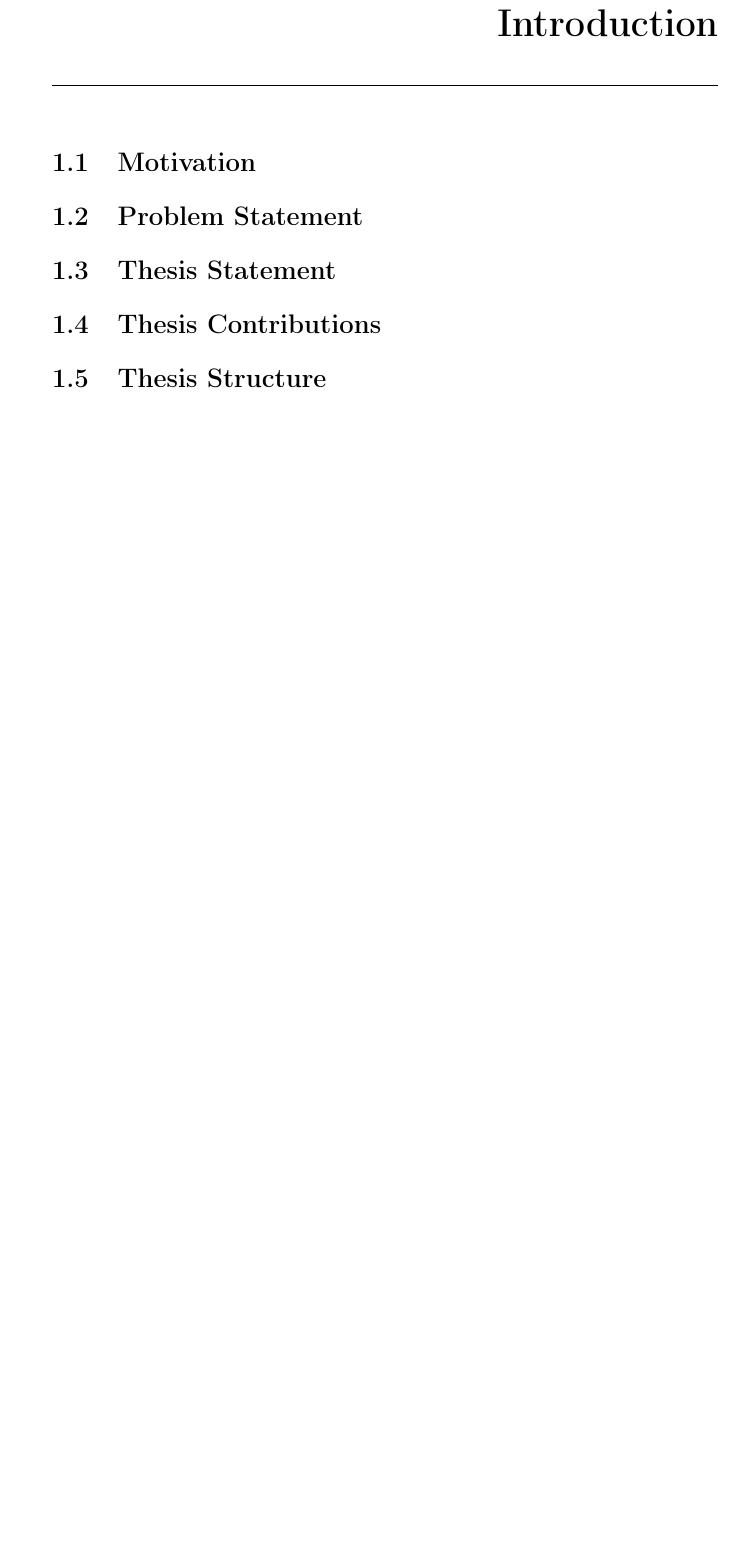
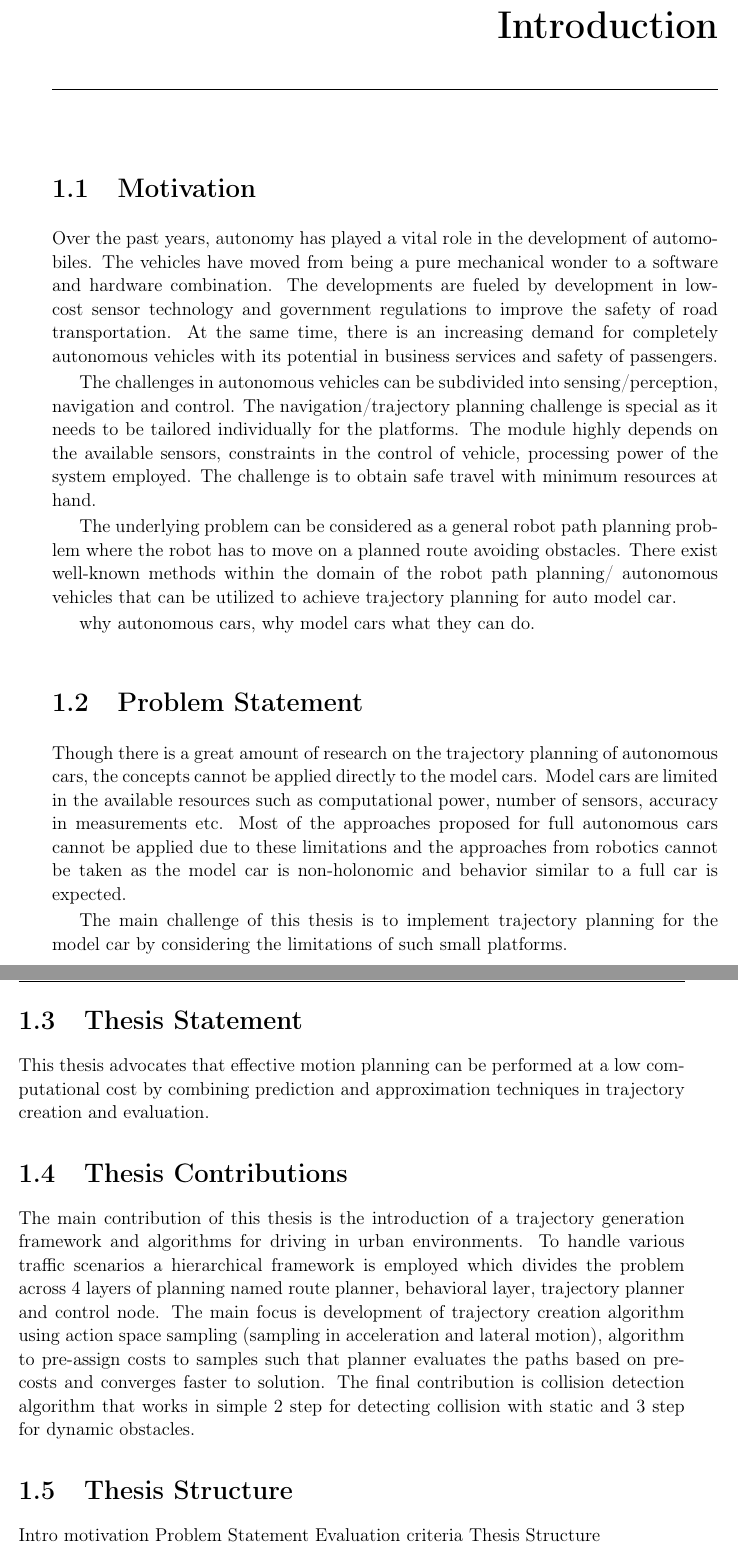
Before and after one commit to pkorivi/Thesis_Report, a LaTeX thesis (Thesis.tex, which reads Chapters/Introduction.tex): part of page 11 of 59 before the commit and two parts of pages 11 and 12 of 59 after it, the two joined at a grey line, cut so that both start at the same text, the shorter picture padded with empty space. Compiled offline with pdfLaTeX.

Commit message:
a ittle more added

```diff
--- a/Chapters/Introduction.tex
+++ b/Chapters/Introduction.tex
@@ -1,12 +1,35 @@
 \chapter{Introduction}
-\label{chap:intro}
+\label{introduction}
 %\minitoc
 \section{Motivation}
 
+Over the past years, autonomy has played a vital role in the development of automobiles. The vehicles have moved from being a pure mechanical wonder to a software and hardware combination. The developments are fueled by development in low-cost sensor technology and government regulations to improve the safety of road transportation. At the same time, there is an increasing demand for completely autonomous vehicles with its potential in business services and safety of passengers.
+
+The challenges in autonomous vehicles can be subdivided into sensing/perception, navigation and control. The navigation/trajectory planning challenge is special as it needs to be tailored individually for the platforms. The module highly depends on the available sensors, constraints in the control of vehicle, processing power of the system employed.  The challenge is to obtain safe travel with minimum resources at hand.
+
+The underlying problem can be considered as a general robot path planning problem where the robot has to move on a planned route avoiding obstacles. There exist well-known methods within the domain of the robot path planning/ autonomous vehicles that can be utilized to achieve trajectory planning for auto model car.
+
+why autonomous cars, why model cars what they can do.
+
 \section{Problem Statement}
 
+Though there is a great amount of research on the trajectory planning of autonomous cars, the concepts cannot be applied directly to the model cars. Model cars are limited in the available resources such as computational power, number of sensors, accuracy in measurements etc. Most of the approaches proposed for full autonomous cars cannot be applied due to these limitations and the approaches from robotics cannot be taken as the model car is non-holonomic and behavior similar to a full car is expected.
+
+The main challenge of this thesis is to implement trajectory planning for the model car by considering the limitations of such small platforms.
+
 \section{Thesis Statement}
+This thesis advocates that effective motion planning can be performed at a low computational cost by combining prediction and approximation techniques in trajectory creation and evaluation.
 
 \section{Thesis Contributions}
 
+The main contribution of this thesis is the introduction of a trajectory generation framework and algorithms for driving in urban environments. To handle various traffic scenarios a hierarchical framework is employed which divides the problem across 4 layers of planning named route planner, behavioral layer, trajectory planner and control node. The main focus is development of trajectory creation algorithm using action space sampling (sampling in acceleration and lateral motion), algorithm to pre-assign costs to samples such that planner evaluates the paths based on pre-costs and converges faster to solution. The final contribution is collision detection algorithm that works in simple 2 step for detecting collision with static and 3 step for dynamic obstacles.
+
 \section{Thesis Structure}
+
+
+
+Intro
+motivation
+Problem Statement
+Evaluation criteria
+Thesis Structure
```
Also changed, not shown: Chapters/Concept.tex (+1 -1 lines), Thesis.pdf, 6 other files.
